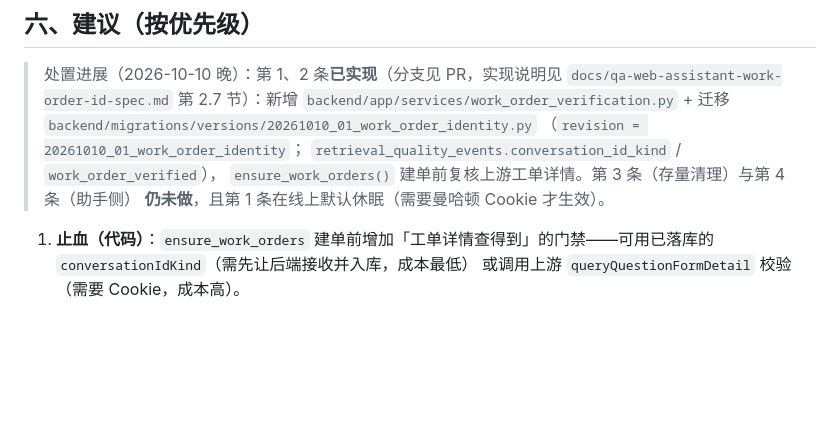
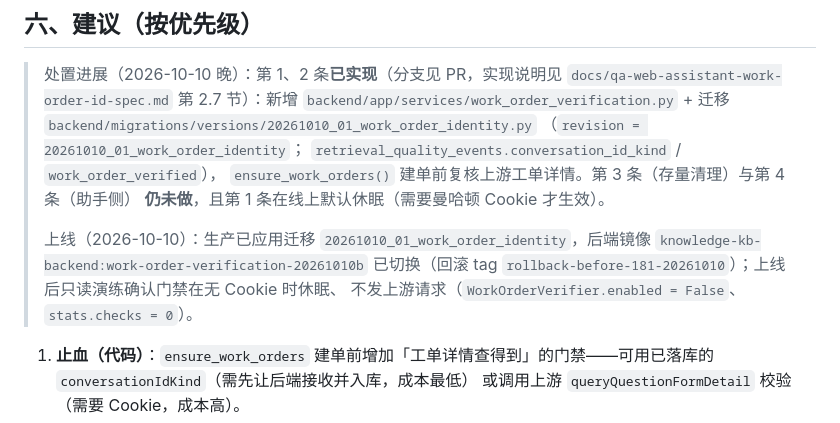
Before and after one commit to Knjss-0508/knowledge-kb, a Markdown page: docs/blind-label-work-order-number-audit-20261010.md, the part around the change. GitHub-like rendering; blank space fills up the shorter version.

```diff
--- a/docs/blind-label-work-order-number-audit-20261010.md
+++ b/docs/blind-label-work-order-number-audit-20261010.md
@@ -88,6 +88,11 @@ zzdy 反代 nginx 访问日志（`/www/wwwlogs/zzdy.powerzhuan.cn.log`）里的
 > `retrieval_quality_events.conversation_id_kind` / `work_order_verified`），
 > `ensure_work_orders()` 建单前复核上游工单详情。第 3 条（存量清理）与第 4 条（助手侧）
 > **仍未做**，且第 1 条在线上默认休眠（需要曼哈顿 Cookie 才生效）。
+>
+> 上线（2026-10-10）：生产已应用迁移 `20261010_01_work_order_identity`，后端镜像
+> `knowledge-kb-backend:work-order-verification-20261010b` 已切换（回滚 tag
+> `rollback-before-181-20261010`）；上线后只读演练确认门禁在无 Cookie 时休眠、
+> 不发上游请求（`WorkOrderVerifier.enabled = False`、`stats.checks = 0`）。
 
 1. **止血（代码）**：`ensure_work_orders` 建单前增加「工单详情查得到」的门禁——可用已落库的 `conversationIdKind`（需先让后端接收并入库，成本最低）
    或调用上游 `queryQuestionFormDetail` 校验（需要 Cookie，成本高）。
```
Also changed, not shown: docs/qa-web-assistant-work-order-id-spec.md (+2 -1 lines).
